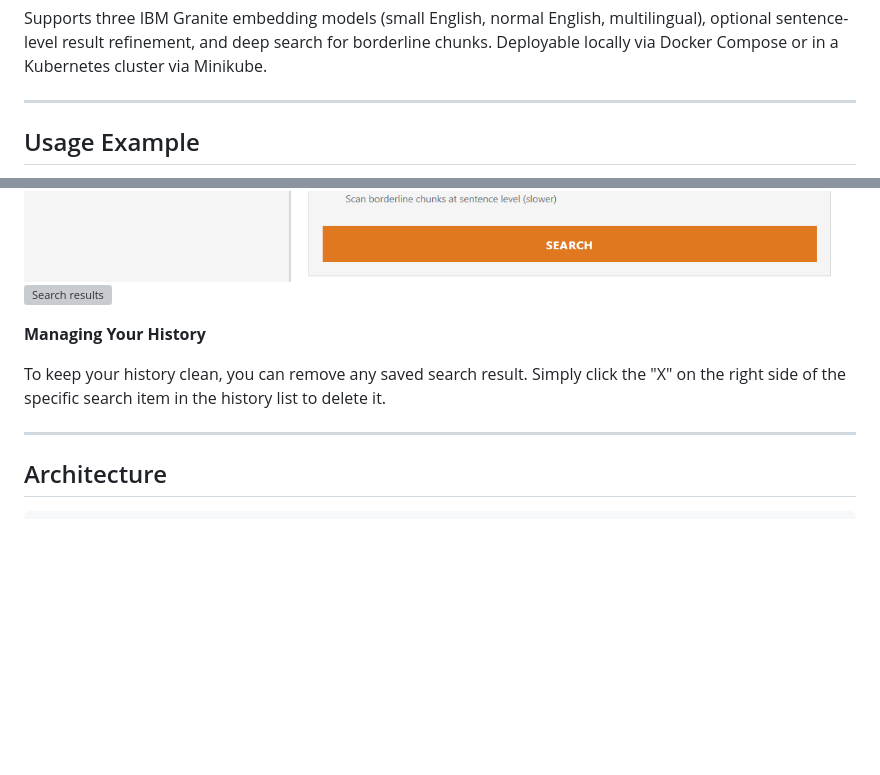
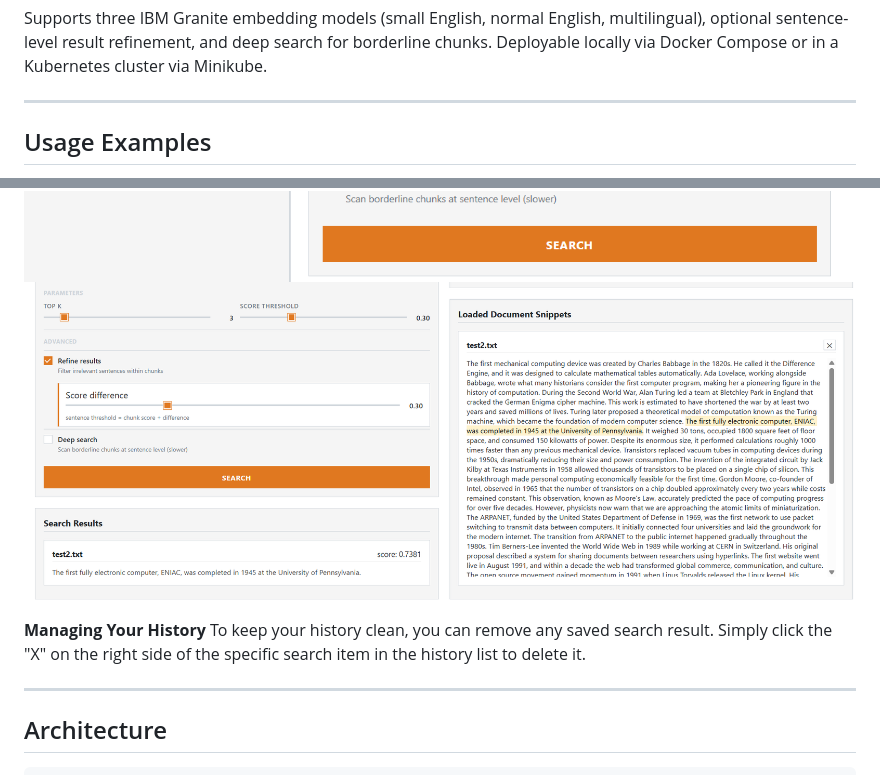
Before and after one commit to Vafth/semantic-search-app, a Markdown page: README.md, 2 parts joined by grey strips. GitHub-like rendering; folded sections open; blank space fills up the shorter version; grey boxes are pictures that could not be loaded.

Commit message:
docs: update README.md file

```diff
--- a/README.md
+++ b/README.md
@@ -11,5 +11,5 @@ Deployable locally via Docker Compose or in a Kubernetes cluster via Minikube.
 
 ---
 
-## Usage Example
+## Usage Examples
 
@@ -69,11 +63,12 @@ To open your search history, click the burger menu (≡) in the top-left corner
 Clicking on any search result from the history list will automatically restore your previous session. It will instantly fill in your previous parameters, populate the search results list, and apply the proper highlighting to the loaded document snippets.
 
 ![Search results](docs/screenshots/autofilled-search-params-with-history-bar.png)
-![Search results](docs/screenshots/autofilled-search-results.png)
+![Search results](docs/screenshots/autofilled-search-result.png)
 
 **Managing Your History**
+To keep your history clean, you can remove any saved search result. Simply click the "X" on the right side of the specific search item in the history list to delete it.
 
-To keep your history clean, you can remove any saved search result. Simply click the "X" on the right side of the specific search item in the history list to delete it.
+</details>
 
 ---
 
```
Also changed, not shown: other parts of README.md (+12 -14 lines).
